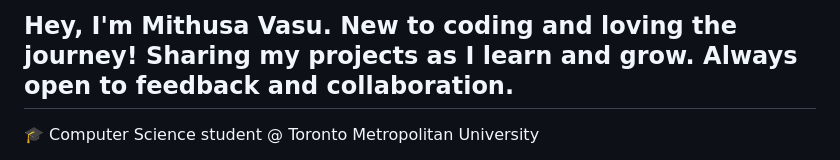
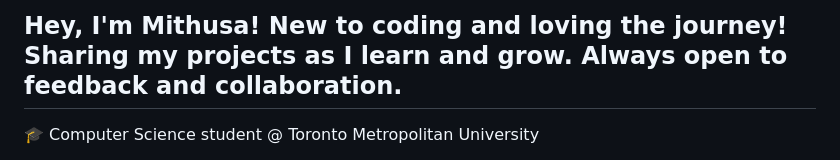
Before and after one commit to mithusavasu/mithusavasu, a Markdown page: README.md, the part around the change. Drawn GitHub-style.

```diff
--- a/README.md
+++ b/README.md
@@ -1,4 +1,4 @@
-## Hey, I'm Mithusa Vasu. New to coding and loving the journey! Sharing my projects as I learn and grow. Always open to feedback and collaboration.
+## Hey, I'm Mithusa! New to coding and loving the journey! Sharing my projects as I learn and grow. Always open to feedback and collaboration.
 
 🎓 Computer Science student @ Toronto Metropolitan University
 
```
